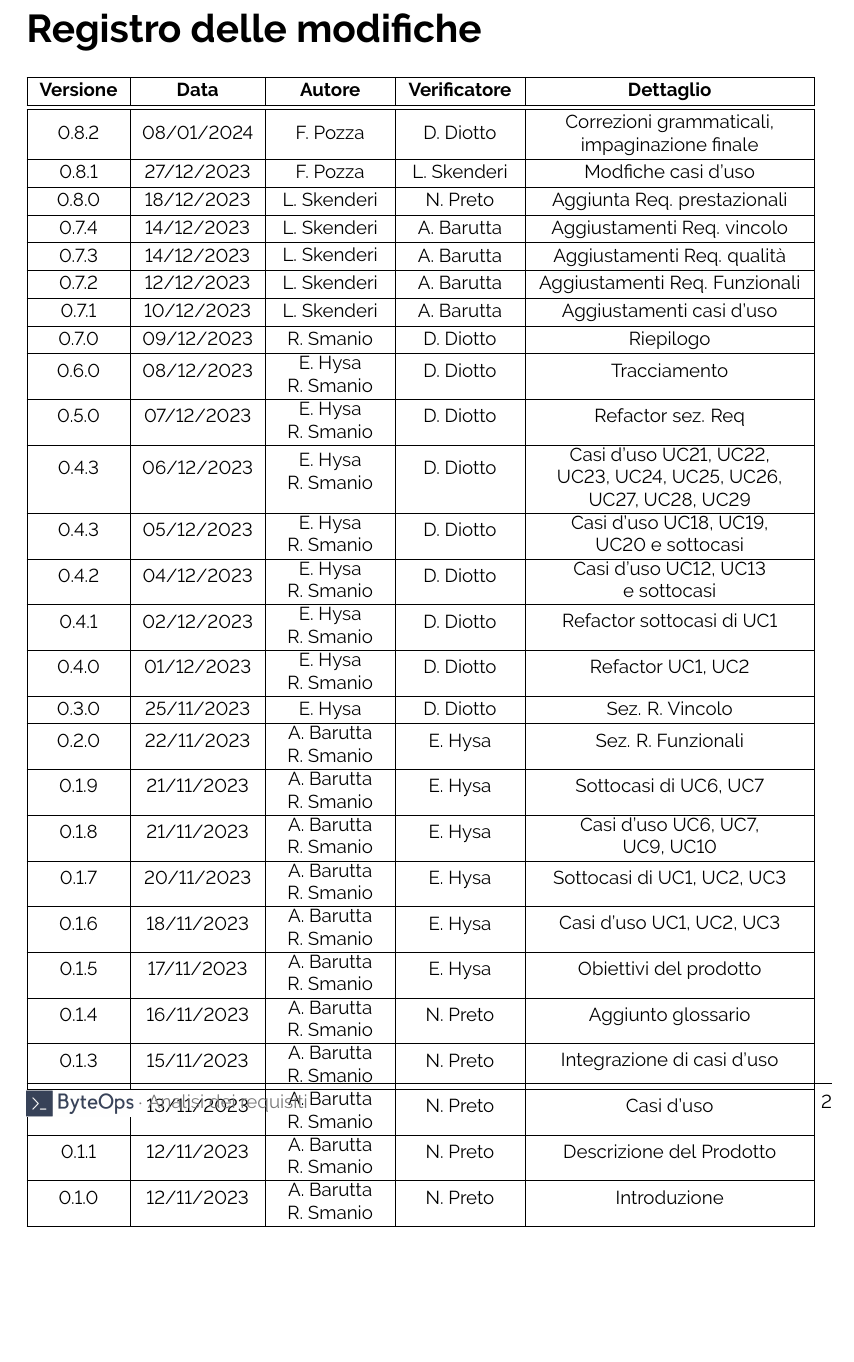
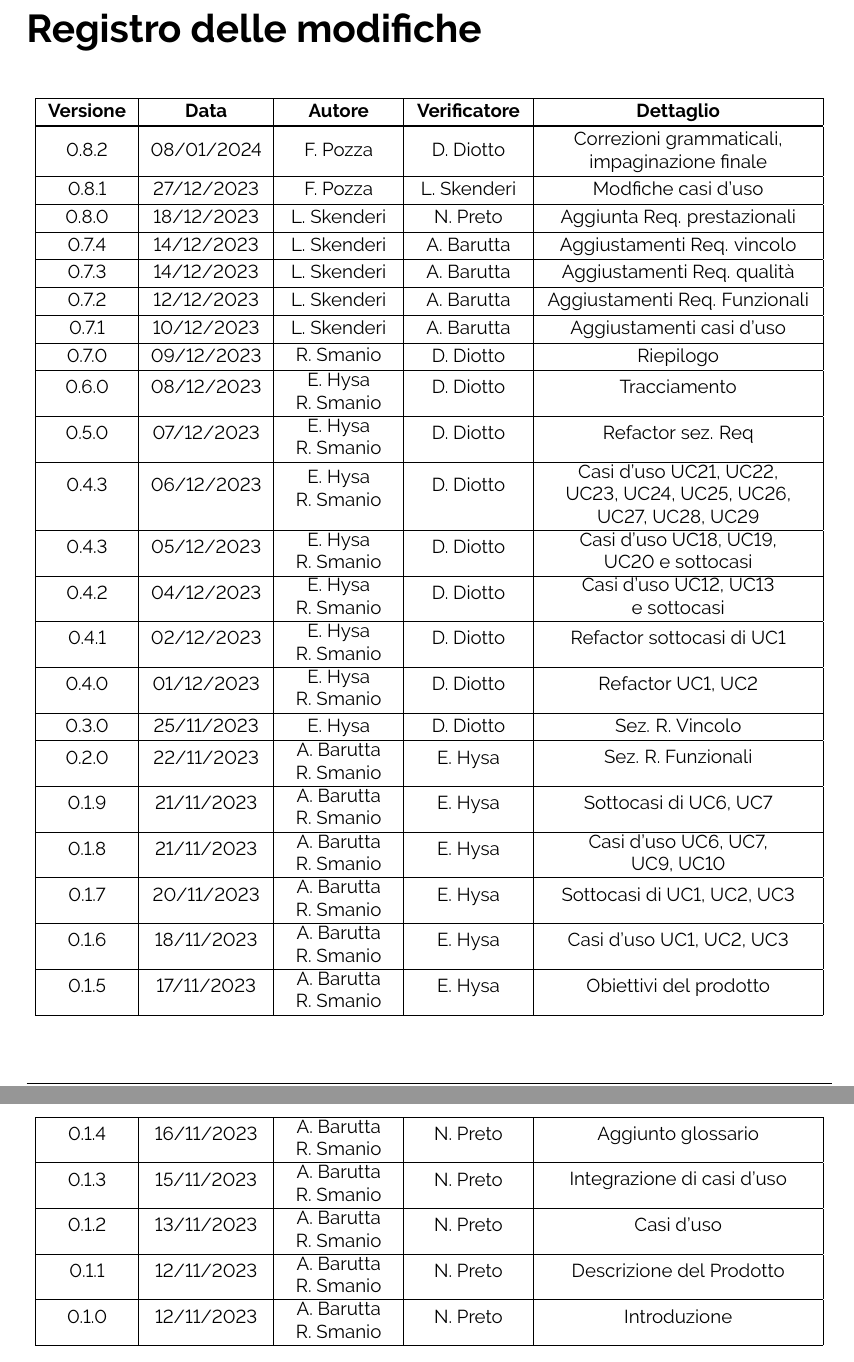
Before and after one commit to ByteOps-swe/Sorgente-documenti, a LaTeX document (RTB/Analisi_dei_requisiti_v0.4.0.tex): part of page 2 of 80 before the commit and two parts of pages 2 and 3 of 81 after it, the two joined at a grey line, cut so that both start at the same text, the shorter picture padded with empty space. Compiled offline with pdfLaTeX.

Commit message:
bugfix changelog

```diff
--- a/RTB/Analisi_dei_requisiti_v0.4.0.tex
+++ b/RTB/Analisi_dei_requisiti_v0.4.0.tex
@@ -110,7 +110,7 @@
 
 \section*{Registro delle modifiche}
 
-\begin{tabular}{|C{1.5cm}|C{2.1cm}|C{2cm}|C{2cm}|C{5cm}|}
+\begin{longtable}{|C{1.5cm}|C{2.1cm}|C{2cm}|C{2cm}|C{5cm}|}
     \hline
     \textbf{Versione} & \textbf{Data} & \textbf{Autore} & \textbf{Verificatore} & \textbf{Dettaglio} \\
     \hline \hline
@@ -169,7 +169,7 @@
     \hline
     0.1.0   & 12/11/2023    & \makecell{A. Barutta\\ R. Smanio}     & N. Preto  &  \makecell{Introduzione} \\
     \hline
-\end{tabular}
+\end{longtable}
 \pagebreak
 
 % ------------------------- Generazione automatica indice ----------------------
```
